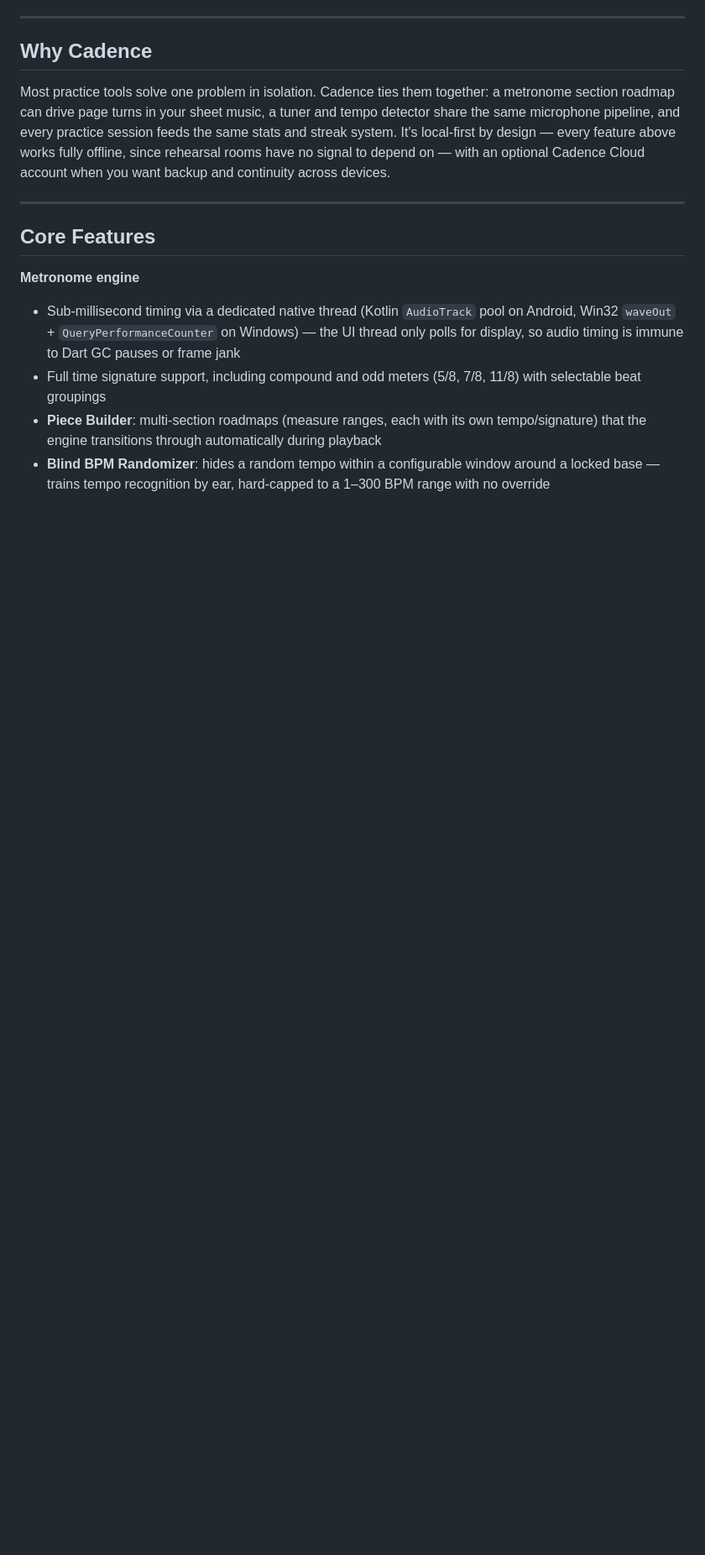
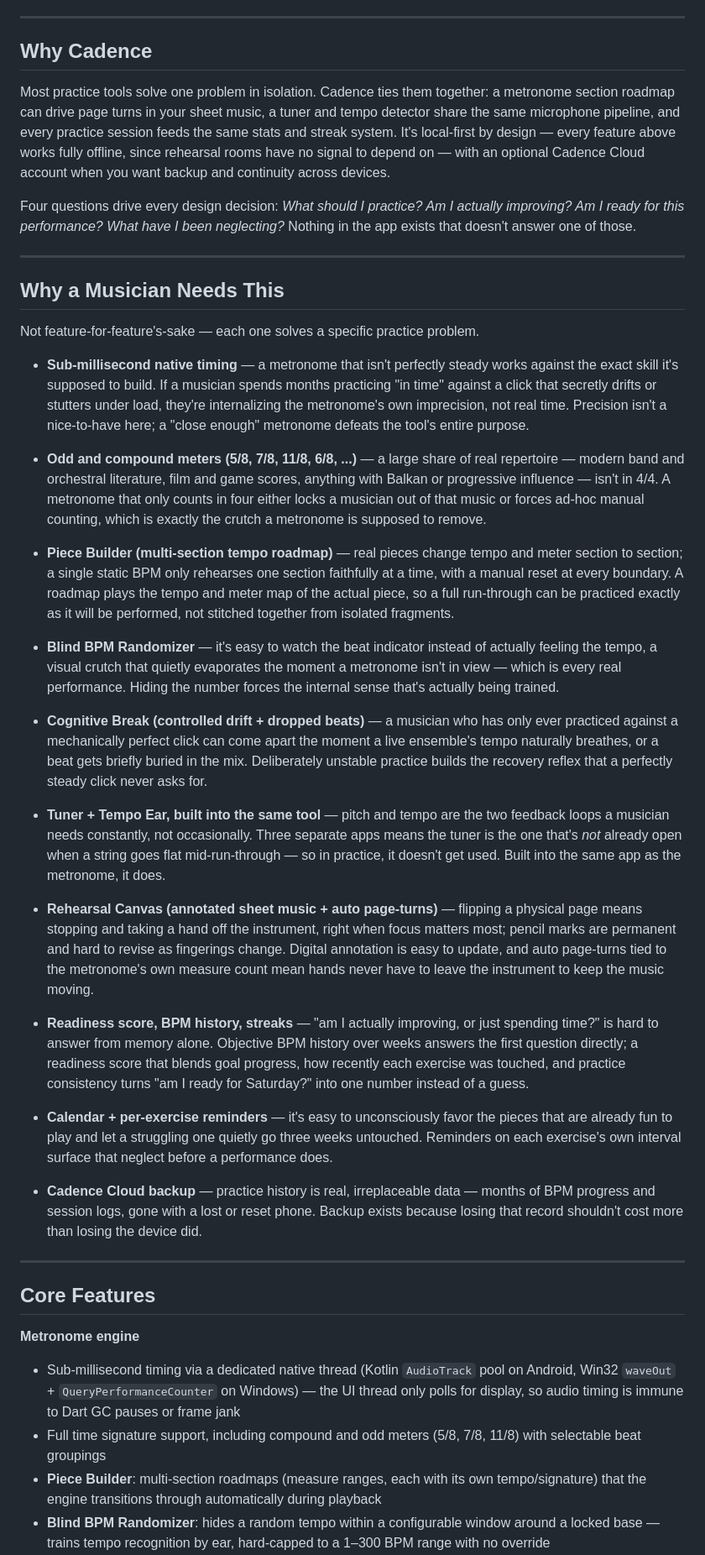
Before and after one commit to Ashton-Hawkins08/cadence, a Markdown page: README.md, the part around one of its changes. Shown at 84% size. GitHub-like rendering; blank space fills up the shorter version.

Commit message:
docs: add "Why a Musician Needs This" — the practice problem each feature solves
New section between the top-level pitch and Core Features: not what
each feature does (that's Core Features / Full Feature Reference
already), but why a musician would actually need it, grounded in real
practice pedagogy rather than generic feature-speak -- e.g. the Blind
Randomizer exists because watching a beat indicator instead of feeling
tempo is a crutch that evaporates in a real performance; Cognitive
Break exists because practicing only against a mechanically perfect
click doesn't build the recovery reflex a live ensemble's natural tempo
drift demands.

Also states the four questions ("what should I practice, am I
improving, am I ready, what am I neglecting") that motivate the whole
app's design, matching what actually drove the feature set rather than
being written after the fact.

Co-Authored-By: Claude Sonnet 5 <noreply@anthropic.com>

```diff
--- a/README.md
+++ b/README.md
@@ -31,6 +32,34 @@ Cadence is an all-in-one practice assistant for musicians, built with Flutter. I
 ## Why Cadence
 
 Most practice tools solve one problem in isolation. Cadence ties them together: a metronome section roadmap can drive page turns in your sheet music, a tuner and tempo detector share the same microphone pipeline, and every practice session feeds the same stats and streak system. It's local-first by design — every feature above works fully offline, since rehearsal rooms have no signal to depend on — with an optional Cadence Cloud account when you want backup and continuity across devices.
+
+Four questions drive every design decision: *What should I practice? Am I actually improving? Am I ready for this performance? What have I been neglecting?* Nothing in the app exists that doesn't answer one of those.
+
+---
+
+## Why a Musician Needs This
+
+Not feature-for-feature's-sake — each one solves a specific practice problem.
+
+- **Sub-millisecond native timing** — a metronome that isn't perfectly steady works against the exact skill it's supposed to build. If a musician spends months practicing "in time" against a click that secretly drifts or stutters under load, they're internalizing the metronome's own imprecision, not real time. Precision isn't a nice-to-have here; a "close enough" metronome defeats the tool's entire purpose.
+
+- **Odd and compound meters (5/8, 7/8, 11/8, 6/8, ...)** — a large share of real repertoire — modern band and orchestral literature, film and game scores, anything with Balkan or progressive influence — isn't in 4/4. A metronome that only counts in four either locks a musician out of that music or forces ad-hoc manual counting, which is exactly the crutch a metronome is supposed to remove.
+
+- **Piece Builder (multi-section tempo roadmap)** — real pieces change tempo and meter section to section; a single static BPM only rehearses one section faithfully at a time, with a manual reset at every boundary. A roadmap plays the tempo and meter map of the actual piece, so a full run-through can be practiced exactly as it will be performed, not stitched together from isolated fragments.
+
+- **Blind BPM Randomizer** — it's easy to watch the beat indicator instead of actually feeling the tempo, a visual crutch that quietly evaporates the moment a metronome isn't in view — which is every real performance. Hiding the number forces the internal sense that's actually being trained.
+
+- **Cognitive Break (controlled drift + dropped beats)** — a musician who has only ever practiced against a mechanically perfect click can come apart the moment a live ensemble's tempo naturally breathes, or a beat gets briefly buried in the mix. Deliberately unstable practice builds the recovery reflex that a perfectly steady click never asks for.
+
+- **Tuner + Tempo Ear, built into the same tool** — pitch and tempo are the two feedback loops a musician needs constantly, not occasionally. Three separate apps means the tuner is the one that's *not* already open when a string goes flat mid-run-through — so in practice, it doesn't get used. Built into the same app as the metronome, it does.
+
+- **Rehearsal Canvas (annotated sheet music + auto page-turns)** — flipping a physical page means stopping and taking a hand off the instrument, right when focus matters most; pencil marks are permanent and hard to revise as fingerings change. Digital annotation is easy to update, and auto page-turns tied to the metronome's own measure count mean hands never have to leave the instrument to keep the music moving.
+
+- **Readiness score, BPM history, streaks** — "am I actually improving, or just spending time?" is hard to answer from memory alone. Objective BPM history over weeks answers the first question directly; a readiness score that blends goal progress, how recently each exercise was touched, and practice consistency turns "am I ready for Saturday?" into one number instead of a guess.
+
+- **Calendar + per-exercise reminders** — it's easy to unconsciously favor the pieces that are already fun to play and let a struggling one quietly go three weeks untouched. Reminders on each exercise's own interval surface that neglect before a performance does.
+
+- **Cadence Cloud backup** — practice history is real, irreplaceable data — months of BPM progress and session logs, gone with a lost or reset phone. Backup exists because losing that record shouldn't cost more than losing the device did.
 
 ---
 
```
Also changed, not shown: other parts of README.md (+1 -0 lines).
